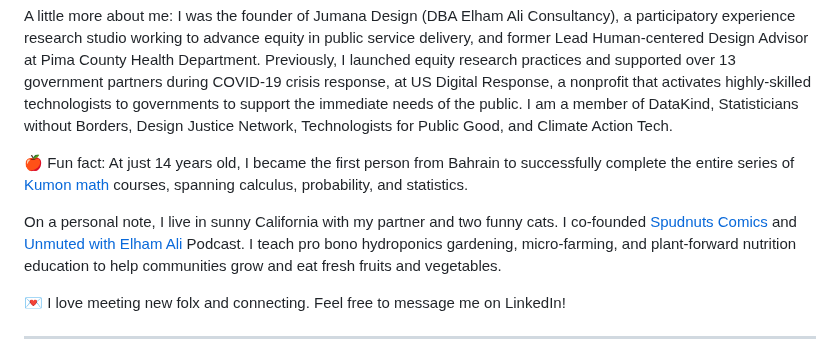
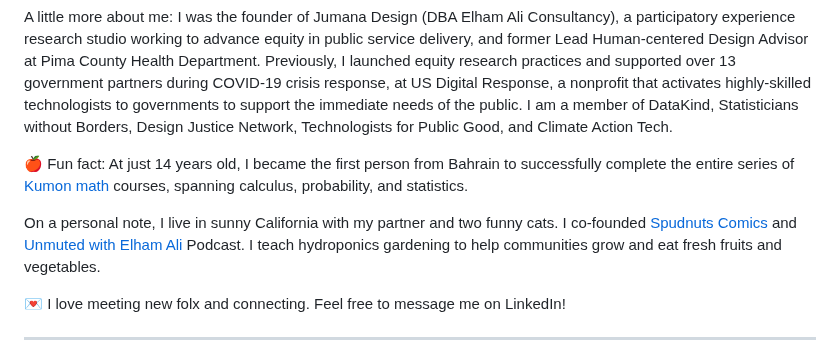
Before and after one commit to Elhamyali/elhamyali.github.io, a Markdown page: README.md, the part around the change. Drawn GitHub-style.

```diff
--- a/README.md
+++ b/README.md
@@ -10,7 +10,7 @@ A little more about me: I was the founder of Jumana Design (DBA Elham Ali Consul
 
 🍎 Fun fact: At just 14 years old, I became the first person from Bahrain to successfully complete the entire series of [Kumon math](https://www.kumon.com/about-kumon/kumon-method) courses, spanning calculus, probability, and statistics.
 
-On a personal note, I live in sunny California with my partner and two funny cats. I co-founded [Spudnuts Comics](https://www.instagram.com/spudnutscomics/?hl=en) and [Unmuted with Elham Ali](https://open.spotify.com/show/3t0HajfVLLDYV7AeqF9oAr) Podcast. I teach pro bono hydroponics gardening, micro-farming, and plant-forward nutrition education to help communities grow and eat fresh fruits and vegetables.
+On a personal note, I live in sunny California with my partner and two funny cats. I co-founded [Spudnuts Comics](https://www.instagram.com/spudnutscomics/?hl=en) and [Unmuted with Elham Ali](https://open.spotify.com/show/3t0HajfVLLDYV7AeqF9oAr) Podcast. I teach hydroponics gardening to help communities grow and eat fresh fruits and vegetables.
 
 💌 I love meeting new folx and connecting. Feel free to message me on LinkedIn!
 
```
